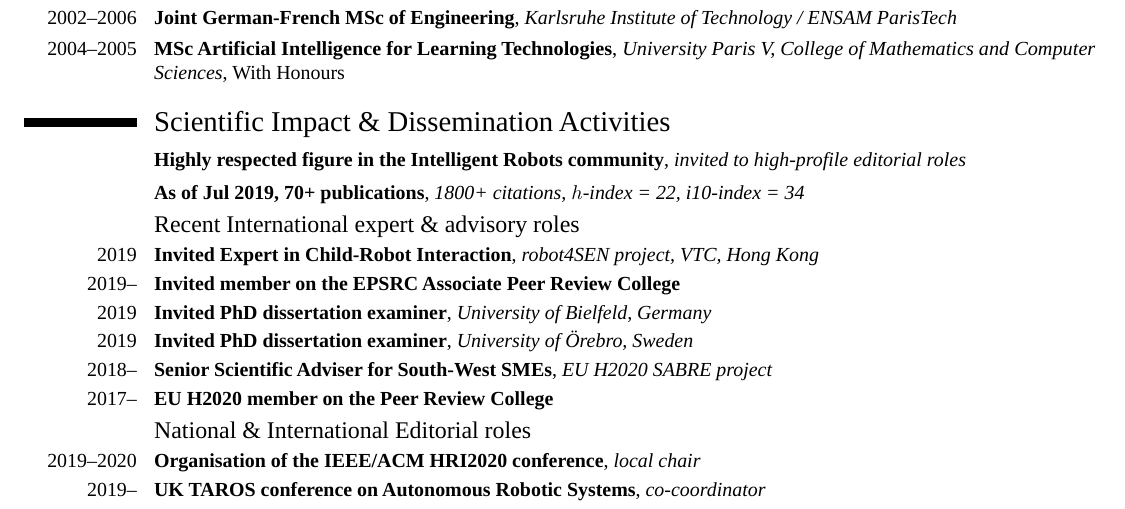
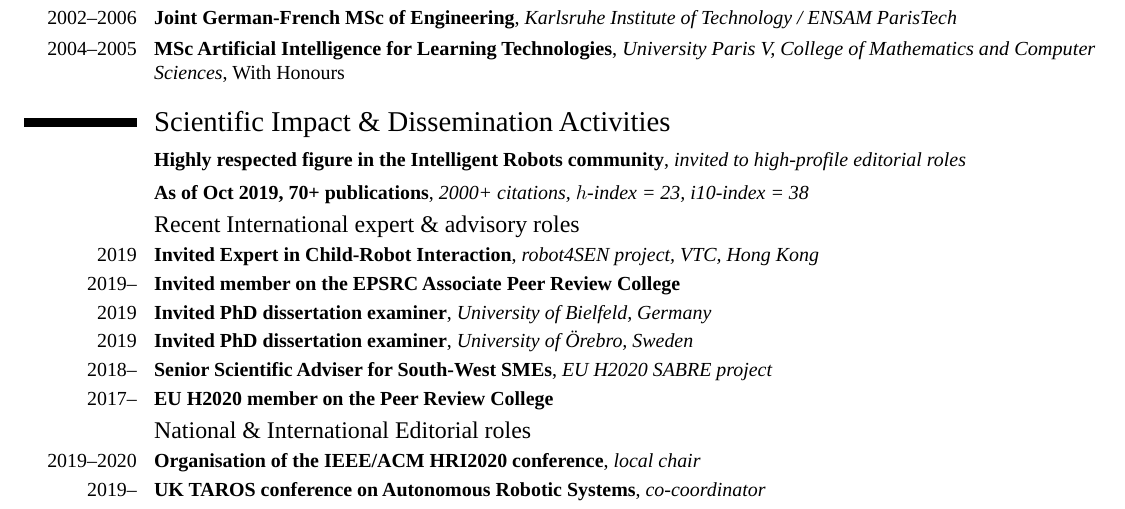
Before and after one commit to severin-lemaignan/cv, a LaTeX CV (cv.tex): part of page 1 of 6, cut so that both start at the same text. Compiled offline with LuaLaTeX; a missing font is replaced by an installed copy or a similar font.

Commit message:
Updated cite count

```diff
--- a/cv.tex
+++ b/cv.tex
@@ -83,7 +83,7 @@ of Technology / ENSAM ParisTech}{}{}{}
 \section{Scientific Impact \& Dissemination Activities}
 
 \cventry{}{Highly respected figure in the Intelligent Robots community}{invited to high-profile editorial roles} {} {} {}
-\vspace{0.2em}\cventry{}{As of Jul 2019, 70+ publications} {1800+ citations, $h$-index = 22, i10-index = 34 } {} {} {}
+\vspace{0.2em}\cventry{}{As of Oct 2019, 70+ publications} {2000+ citations, $h$-index = 23, i10-index = 38 } {} {} {}
 
 \subsection{Recent International expert \& advisory roles}
 
```
Also changed, not shown: cv.pdf.
